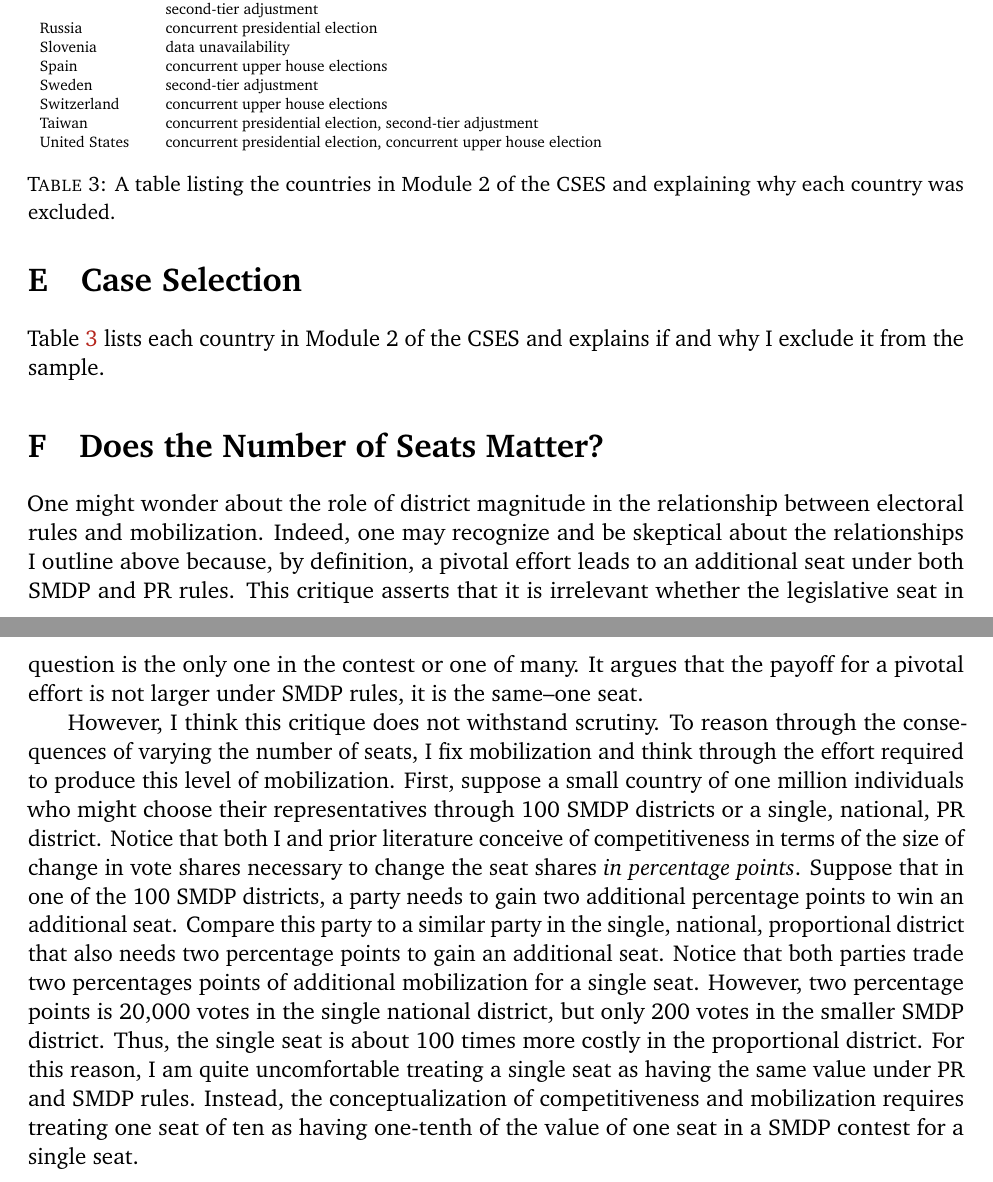
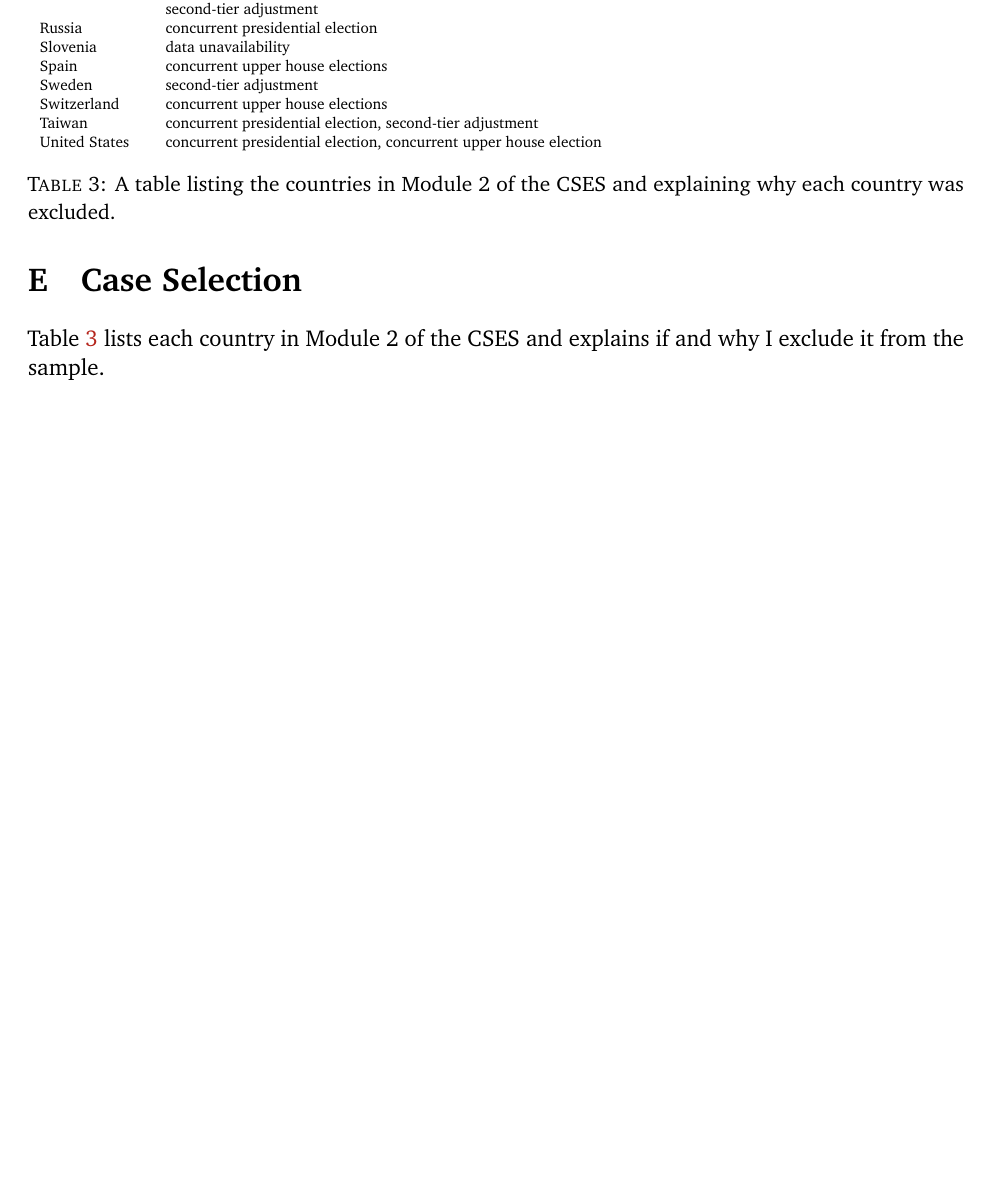
Before and after one commit to carlislerainey/strategic-mobilization, a LaTeX document (doc/stratmob.tex): two parts of pages 46 and 47 of 47 before the commit and part of page 46 of 46 after it, the two joined at a grey line, cut so that both start at the same text, the shorter picture padded with empty space. Compiled offline with pdfLaTeX.

Commit message:
remove unnecessary verbal explanation of why the number of sets doesn't matter at the end of the appendix

```diff
--- a/doc/stratmob.tex
+++ b/doc/stratmob.tex
@@ -644,13 +644,6 @@ United States&concurrent presidential election, concurrent upper house election
 \end{tabular}\caption{A table listing the countries in Module 2 of the CSES and explaining why each country was excluded.}\label{exclusion}}
 \end{table}
 
-\section{Does the Number of Seats Matter?}
-
-One might wonder about the role of district magnitude in the relationship between electoral rules and mobilization. Indeed, one may recognize and be skeptical about the relationships I outline above because, by definition, a pivotal effort leads to an additional seat under both SMDP and PR rules. This critique asserts that it is irrelevant whether the legislative seat in question is the only one in the contest or one of many. It argues that the payoff for a pivotal effort is not larger under SMDP rules, it is the same--one seat.
-
-However, I think this critique does not withstand scrutiny. To reason through the consequences of varying the number of seats, I fix mobilization and think through the effort required to produce this level of mobilization.
-First, suppose a small country of one million individuals who might choose their representatives through 100 SMDP districts or a single, national, PR district. Notice that both I and prior literature conceive of competitiveness in terms of the size of change in vote shares necessary to change the seat shares \textit{in percentage points}. Suppose that in one of the 100 SMDP districts, a party needs to gain two additional percentage points to win an additional seat. Compare this party to a similar party in the single, national, proportional district that also needs two percentage points to gain an additional seat. Notice that both parties trade two percentages points of additional mobilization for a single seat. However, two percentage points is 20,000 votes in the single national district, but only 200 votes in the smaller SMDP district. Thus, the single seat is about 100 times more costly in the proportional district. For this reason, I am quite uncomfortable treating a single seat as having the same value under PR and SMDP rules. Instead, the conceptualization of competitiveness and mobilization requires treating one seat of ten as having one-tenth of the value of one seat in a SMDP contest for a single seat.
-
 
 \end{appendix}
 \end{document}
```
